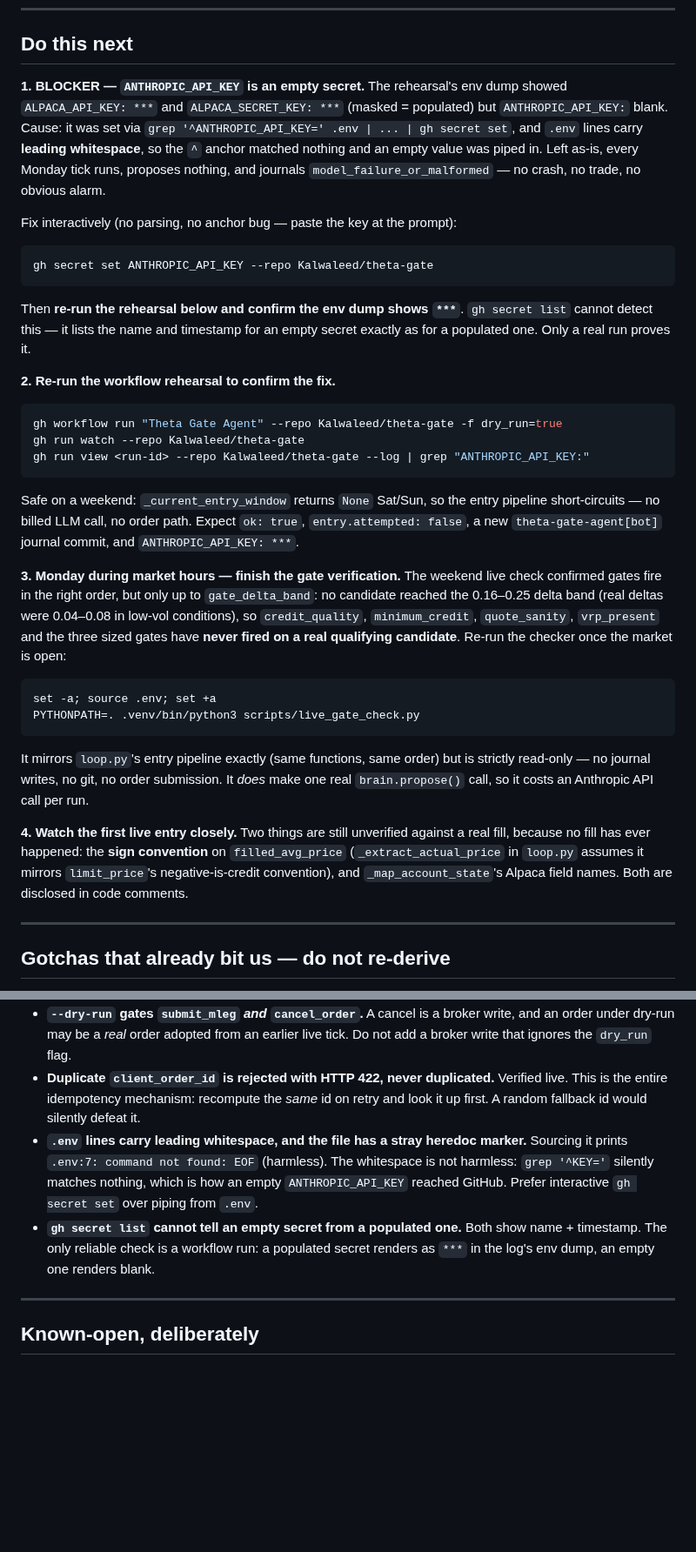
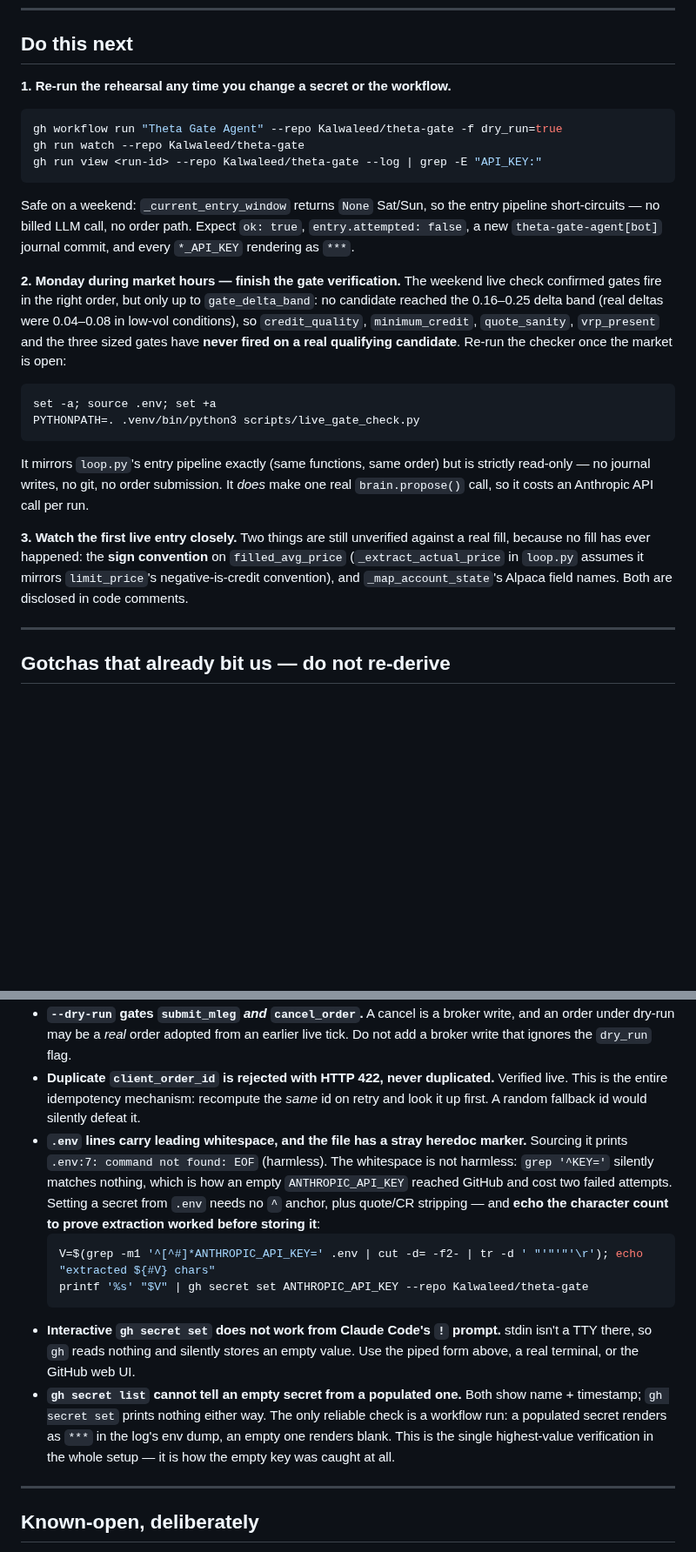
Before and after one commit to Kalwaleed/theta-gate, a Markdown page: docs/HANDOFF.md, 2 parts joined by grey strips. Shown at 87% size. Drawn GitHub-style; blank space fills up the shorter version.

Commit message:
docs: ANTHROPIC_API_KEY resolved and verified; record how
Run 33260744206 shows all three secrets rendering as *** in the env
dump -- the empty ANTHROPIC_API_KEY is fixed and confirmed by a real
run, not by gh secret list (which cannot tell the difference).

It took two failed attempts, both silent, so both causes are now
recorded as gotchas: .env's leading whitespace defeats grep '^KEY=',
and interactive `gh secret set` reads nothing from Claude Code's !
prompt because stdin is not a TTY -- storing empty in both cases. The
working form pipes an unanchored, quote-stripped extraction and echoes
the character count first, so a bad extraction is visible before it is
stored.

No blockers remain for Monday.

Co-Authored-By: Claude Opus 5 (1M context) <noreply@anthropic.com>

````diff
--- a/docs/HANDOFF.md
+++ b/docs/HANDOFF.md
@@ -32,27 +32,17 @@ Account: fresh paper account, id `7a013821-9249-4505-8025-fb298f0931a5`, $100,00
 
 ## Do this next
 
-**1. BLOCKER — `ANTHROPIC_API_KEY` is an empty secret.** The rehearsal's env dump showed `ALPACA_API_KEY: ***` and `ALPACA_SECRET_KEY: ***` (masked = populated) but `ANTHROPIC_API_KEY:` blank. Cause: it was set via `grep '^ANTHROPIC_API_KEY=' .env | ... | gh secret set`, and `.env` lines carry **leading whitespace**, so the `^` anchor matched nothing and an empty value was piped in. Left as-is, every Monday tick runs, proposes nothing, and journals `model_failure_or_malformed` — no crash, no trade, no obvious alarm.
-
-Fix interactively (no parsing, no anchor bug — paste the key at the prompt):
-
-```bash
-gh secret set ANTHROPIC_API_KEY --repo Kalwaleed/theta-gate
-```
-
-Then **re-run the rehearsal below and confirm the env dump shows `***`**. `gh secret list` cannot detect this — it lists the name and timestamp for an empty secret exactly as for a populated one. Only a real run proves it.
-
-**2. Re-run the workflow rehearsal to confirm the fix.**
+**1. Re-run the rehearsal any time you change a secret or the workflow.**
 
 ```bash
 gh workflow run "Theta Gate Agent" --repo Kalwaleed/theta-gate -f dry_run=true
 gh run watch --repo Kalwaleed/theta-gate
-gh run view <run-id> --repo Kalwaleed/theta-gate --log | grep "ANTHROPIC_API_KEY:"
+gh run view <run-id> --repo Kalwaleed/theta-gate --log | grep -E "API_KEY:"
 ```
 
-Safe on a weekend: `_current_entry_window` returns `None` Sat/Sun, so the entry pipeline short-circuits — no billed LLM call, no order path. Expect `ok: true`, `entry.attempted: false`, a new `theta-gate-agent[bot]` journal commit, and `ANTHROPIC_API_KEY: ***`.
+Safe on a weekend: `_current_entry_window` returns `None` Sat/Sun, so the entry pipeline short-circuits — no billed LLM call, no order path. Expect `ok: true`, `entry.attempted: false`, a new `theta-gate-agent[bot]` journal commit, and every `*_API_KEY` rendering as `***`.
 
-**3. Monday during market hours — finish the gate verification.** The weekend live check confirmed gates fire in the right order, but only up to `gate_delta_band`: no candidate reached the 0.16–0.25 delta band (real deltas were 0.04–0.08 in low-vol conditions), so `credit_quality`, `minimum_credit`, `quote_sanity`, `vrp_present` and the three sized gates have **never fired on a real qualifying candidate**. Re-run the checker once the market is open:
+**2. Monday during market hours — finish the gate verification.** The weekend live check confirmed gates fire in the right order, but only up to `gate_delta_band`: no candidate reached the 0.16–0.25 delta band (real deltas were 0.04–0.08 in low-vol conditions), so `credit_quality`, `minimum_credit`, `quote_sanity`, `vrp_present` and the three sized gates have **never fired on a real qualifying candidate**. Re-run the checker once the market is open:
 
 ```bash
 set -a; source .env; set +a
@@ -61,7 +51,7 @@ PYTHONPATH=. .venv/bin/python3 scripts/live_gate_check.py
 
 It mirrors `loop.py`'s entry pipeline exactly (same functions, same order) but is strictly read-only — no journal writes, no git, no order submission. It *does* make one real `brain.propose()` call, so it costs an Anthropic API call per run.
 
-**4. Watch the first live entry closely.** Two things are still unverified against a real fill, because no fill has ever happened: the **sign convention** on `filled_avg_price` (`_extract_actual_price` in `loop.py` assumes it mirrors `limit_price`'s negative-is-credit convention), and `_map_account_state`'s Alpaca field names. Both are disclosed in code comments.
+**3. Watch the first live entry closely.** Two things are still unverified against a real fill, because no fill has ever happened: the **sign convention** on `filled_avg_price` (`_extract_actual_price` in `loop.py` assumes it mirrors `limit_price`'s negative-is-credit convention), and `_map_account_state`'s Alpaca field names. Both are disclosed in code comments.
 
 ---
 
@@ -72,8 +62,13 @@ It mirrors `loop.py`'s entry pipeline exactly (same functions, same order) but i
 - **GitHub secrets and variables are separate namespaces.** `secrets.ALPACA_ACCOUNT_ID` resolves to an empty string when the value is stored as a variable — silent, and it trips `assert_paper` on every scheduled run. Cost us a real blocker; fixed in `257ccdc`.
 - **`--dry-run` gates `submit_mleg` *and* `cancel_order`.** A cancel is a broker write, and an order under dry-run may be a *real* order adopted from an earlier live tick. Do not add a broker write that ignores the `dry_run` flag.
 - **Duplicate `client_order_id` is rejected with HTTP 422, never duplicated.** Verified live. This is the entire idempotency mechanism: recompute the *same* id on retry and look it up first. A random fallback id would silently defeat it.
-- **`.env` lines carry leading whitespace, and the file has a stray heredoc marker.** Sourcing it prints `.env:7: command not found: EOF` (harmless). The whitespace is not harmless: `grep '^KEY='` silently matches nothing, which is how an empty `ANTHROPIC_API_KEY` reached GitHub. Prefer interactive `gh secret set` over piping from `.env`.
-- **`gh secret list` cannot tell an empty secret from a populated one.** Both show name + timestamp. The only reliable check is a workflow run: a populated secret renders as `***` in the log's env dump, an empty one renders blank.
+- **`.env` lines carry leading whitespace, and the file has a stray heredoc marker.** Sourcing it prints `.env:7: command not found: EOF` (harmless). The whitespace is not harmless: `grep '^KEY='` silently matches nothing, which is how an empty `ANTHROPIC_API_KEY` reached GitHub and cost two failed attempts. Setting a secret from `.env` needs no `^` anchor, plus quote/CR stripping — and **echo the character count to prove extraction worked before storing it**:
+  ```bash
+  V=$(grep -m1 '^[^#]*ANTHROPIC_API_KEY=' .env | cut -d= -f2- | tr -d ' "'"'"'\r'); echo "extracted ${#V} chars"
+  printf '%s' "$V" | gh secret set ANTHROPIC_API_KEY --repo Kalwaleed/theta-gate
+  ```
+- **Interactive `gh secret set` does not work from Claude Code's `!` prompt.** stdin isn't a TTY there, so `gh` reads nothing and silently stores an empty value. Use the piped form above, a real terminal, or the GitHub web UI.
+- **`gh secret list` cannot tell an empty secret from a populated one.** Both show name + timestamp; `gh secret set` prints nothing either way. The only reliable check is a workflow run: a populated secret renders as `***` in the log's env dump, an empty one renders blank. This is the single highest-value verification in the whole setup — it is how the empty key was caught at all.
 
 ---
 
````
Also changed, not shown: other parts of docs/HANDOFF.md (+2 -2 lines).
